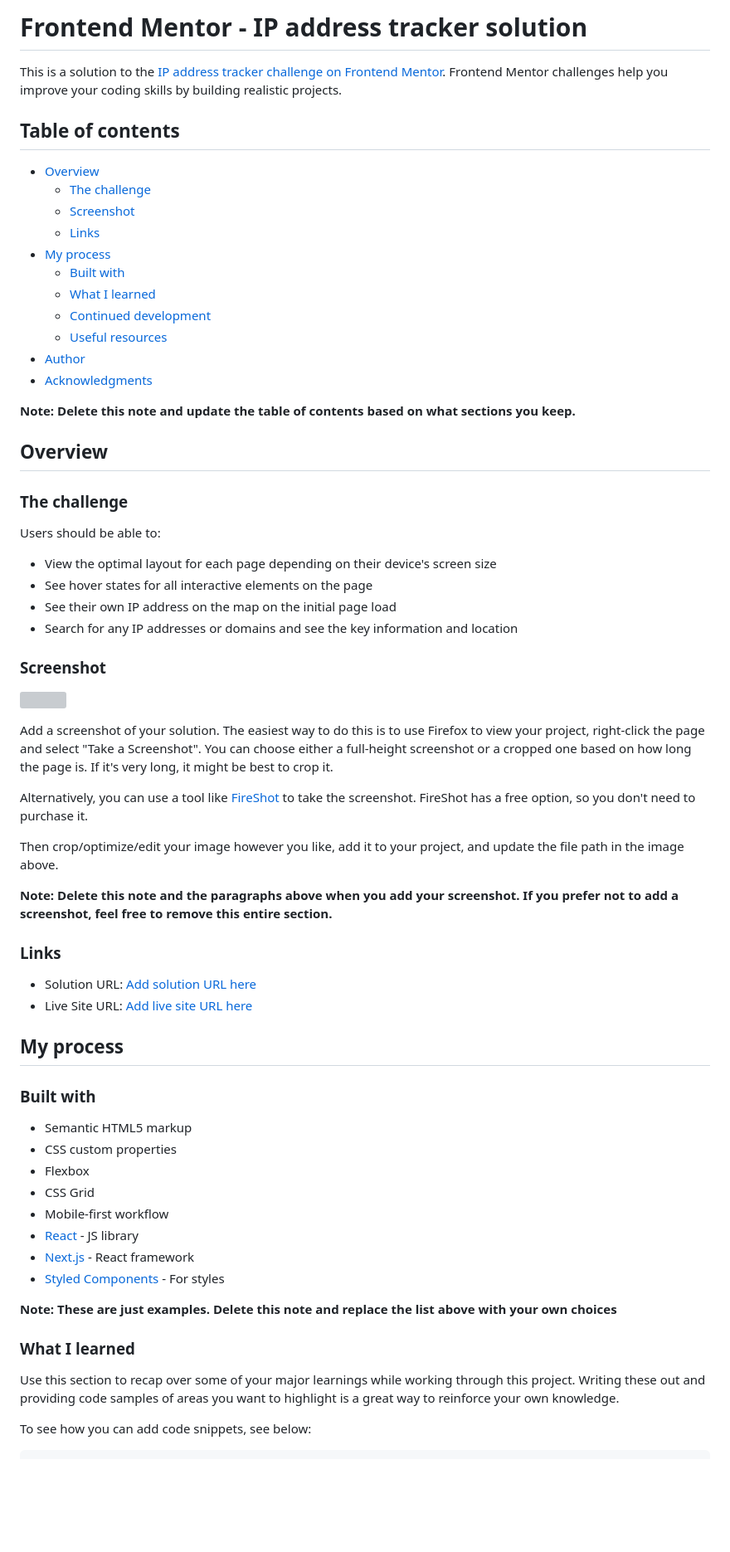
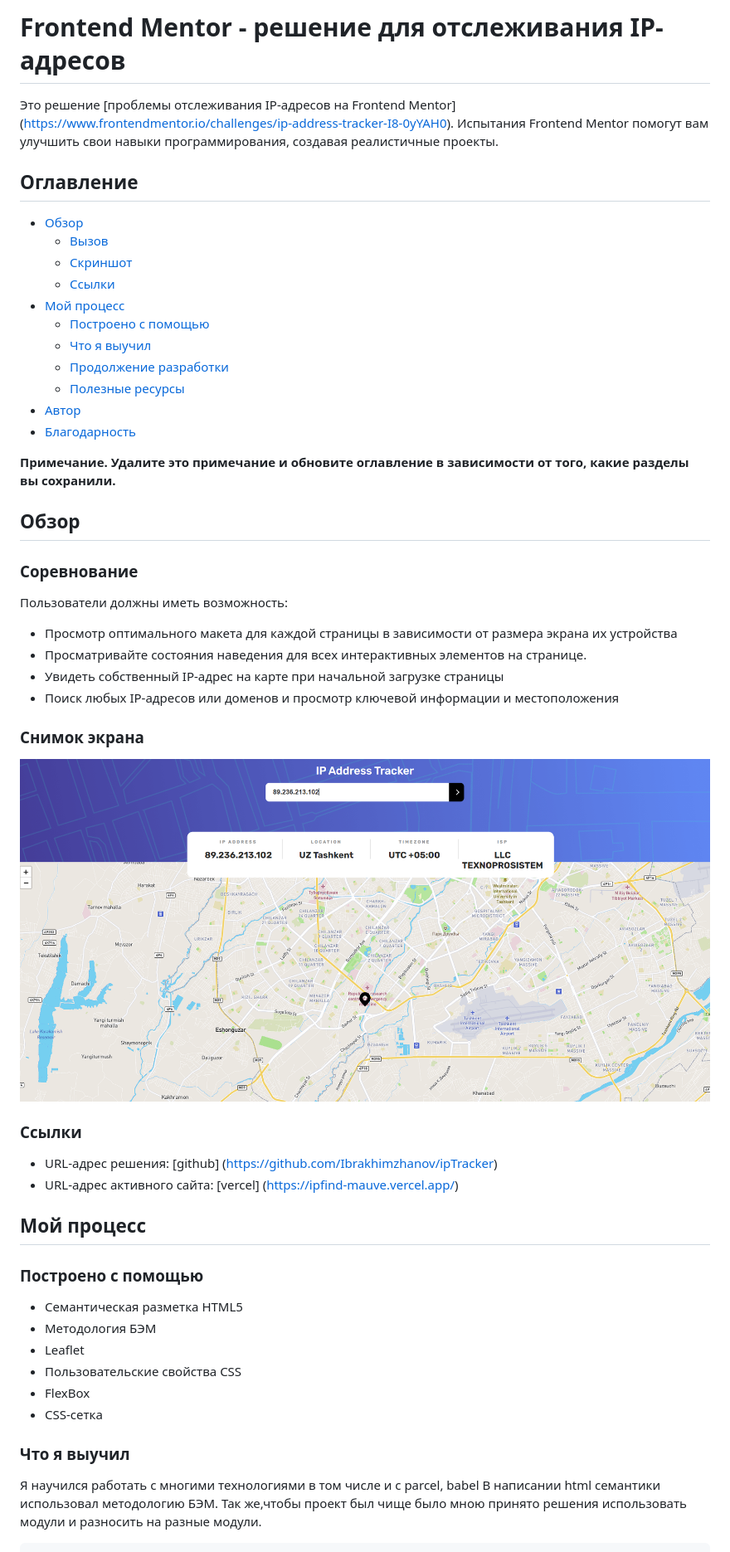
Before and after one commit to Ibrakhimzhanov/ipTracker, a Markdown page: README-template.md, the part around the change printed below. Shown: that part at 83% size. Rendered like a GitHub page; pictures changed too: iptracker.png (added); blank space fills up the shorter version; grey boxes are pictures that could not be loaded.

Commit message:
Описал свое примечание

````diff
--- a/README-template.md
+++ b/README-template.md
@@ -1,70 +1,57 @@
-# Frontend Mentor - IP address tracker solution
+# Frontend Mentor - решение для отслеживания IP-адресов
 
-This is a solution to the [IP address tracker challenge on Frontend Mentor](https://www.frontendmentor.io/challenges/ip-address-tracker-I8-0yYAH0). Frontend Mentor challenges help you improve your coding skills by building realistic projects.
+Это решение [проблемы отслеживания IP-адресов на Frontend Mentor] (https://www.frontendmentor.io/challenges/ip-address-tracker-I8-0yYAH0). Испытания Frontend Mentor помогут вам улучшить свои навыки программирования, создавая реалистичные проекты.
 
-## Table of contents
+## Оглавление
 
-- [Overview](#overview)
-  - [The challenge](#the-challenge)
-  - [Screenshot](#screenshot)
-  - [Links](#links)
-- [My process](#my-process)
-  - [Built with](#built-with)
-  - [What I learned](#what-i-learned)
-  - [Continued development](#continued-development)
-  - [Useful resources](#useful-resources)
-- [Author](#author)
-- [Acknowledgments](#acknowledgments)
+- [Обзор](#обзор)
+  - [Вызов](#вызов)
+  - [Скриншот](#снимок-экрана)
+  - [Ссылки](#ссылки)
+- [Мой процесс](#мой-процесс)
+  - [Построено с помощью](#построено-с-помощью)
+  - [Что я выучил](#что-я-выучил)
+  - [Продолжение разработки](#продолжение-разработки)
+  - [Полезные ресурсы](#полезные-ресурсы)
+- [Автор](#автор)
+- [Благодарность](#благодарность)
 
-**Note: Delete this note and update the table of contents based on what sections you keep.**
+**Примечание. Удалите это примечание и обновите оглавление в зависимости от того, какие разделы вы сохранили.**
 
-## Overview
+## Обзор
 
-### The challenge
+### Соревнование
 
-Users should be able to:
+Пользователи должны иметь возможность:
 
-- View the optimal layout for each page depending on their device's screen size
-- See hover states for all interactive elements on the page
-- See their own IP address on the map on the initial page load
-- Search for any IP addresses or domains and see the key information and location
+- Просмотр оптимального макета для каждой страницы в зависимости от размера экрана их устройства
+- Просматривайте состояния наведения для всех интерактивных элементов на странице.
+- Увидеть собственный IP-адрес на карте при начальной загрузке страницы
+- Поиск любых IP-адресов или доменов и просмотр ключевой информации и местоположения
 
-### Screenshot
+### Снимок экрана
 
-![](./screenshot.jpg)
+![](./iptracker.png)
 
-Add a screenshot of your solution. The easiest way to do this is to use Firefox to view your project, right-click the page and select "Take a Screenshot". You can choose either a full-height screenshot or a cropped one based on how long the page is. If it's very long, it might be best to crop it.
+### Ссылки
 
-Alternatively, you can use a tool like [FireShot](https://getfireshot.com/) to take the screenshot. FireShot has a free option, so you don't need to purchase it.
+- URL-адрес решения: [github] (https://github.com/Ibrakhimzhanov/ipTracker)
+- URL-адрес активного сайта: [vercel] (https://ipfind-mauve.vercel.app/)
 
-Then crop/optimize/edit your image however you like, add it to your project, and update the file path in the image above.
+## Мой процесс
 
-**Note: Delete this note and the paragraphs above when you add your screenshot. If you prefer not to add a screenshot, feel free to remove this entire section.**
+### Построено с помощью
 
-### Links
+- Семантическая разметка HTML5
+- Методология БЭМ
+- Leaflet
+- Пользовательские свойства CSS
+- FlexBox
+- CSS-сетка
 
-- Solution URL: [Add solution URL here](https://your-solution-url.com)
-- Live Site URL: [Add live site URL here](https://your-live-site-url.com)
+### Что я выучил
 
-## My process
-
-### Built with
-
-- Semantic HTML5 markup
-- CSS custom properties
-- Flexbox
-- CSS Grid
-- Mobile-first workflow
-- [React](https://reactjs.org/) - JS library
-- [Next.js](https://nextjs.org/) - React framework
-- [Styled Components](https://styled-components.com/) - For styles
-
-**Note: These are just examples. Delete this note and replace the list above with your own choices**
-
-### What I learned
-
-Use this section to recap over some of your major learnings while working through this project. Writing these out and providing code samples of areas you want to highlight is a great way to reinforce your own knowledge.
-
-To see how you can add code snippets, see below:
+Я научился работать с многими технологиями в том числе и с parcel, babel
+В написании html семантики использовал методологию БЭМ. Так же,чтобы проект был чище было мною принято решения использовать модули и разносить на разные модули.
 
 ```html
````
Also changed, not shown: other parts of README-template.md (+45 -29 lines).
